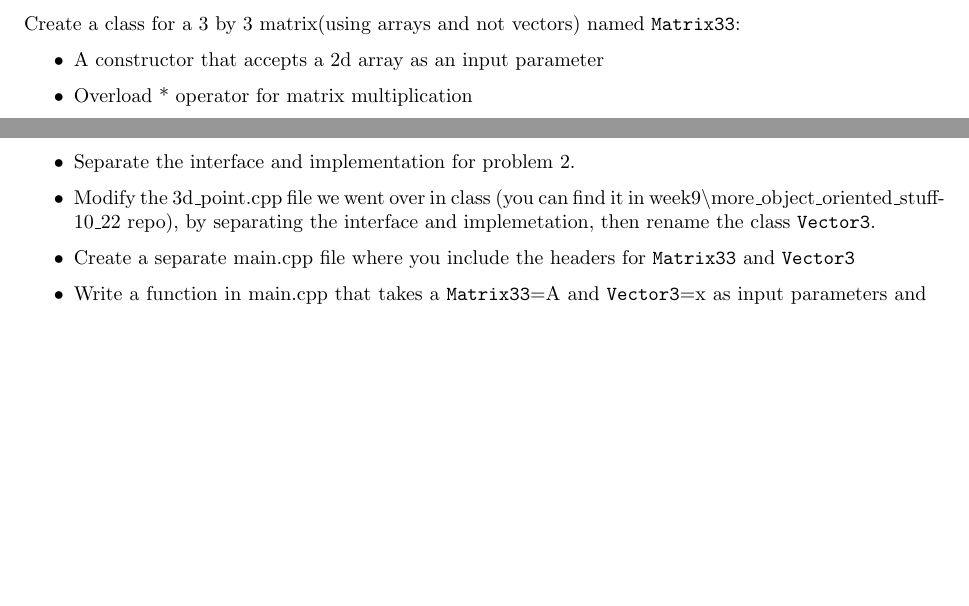
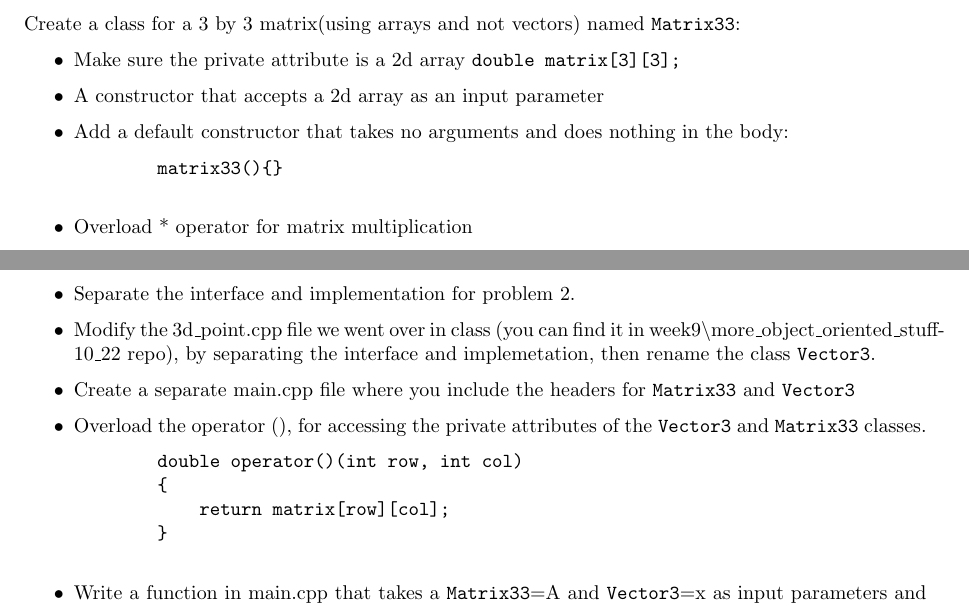
Before and after one commit to canizalesjaime/Mth4300_algorithms_and_programming, a LaTeX problem sheet (hw_solutions/hw3/hw3.tex): two parts of pages 3 and 4 of 5, joined at a grey line, cut so that both start at the same text, the shorter picture padded with empty space. Compiled offline with pdfLaTeX.

Commit message:
updated homework

```diff
--- a/hw_solutions/hw3/hw3.tex
+++ b/hw_solutions/hw3/hw3.tex
@@ -75,7 +75,11 @@ Write the full implementation of the \texttt{Book} class according to the above
 \section*{Problem 2}
 Create a class for a 3 by 3 matrix(using arrays and not vectors) named \texttt{Matrix33}:
 \begin{itemize}
+    \item Make sure the private attribute is a 2d array \texttt{double matrix[3][3];}
     \item A constructor that accepts a 2d array as an input parameter
+    \item Add a default constructor that takes no arguments and does nothing in the body: \begin{verbatim}
+        matrix33(){}
+    \end{verbatim}
     \item Overload * operator for matrix multiplication
     \item Overload * operator for scalar multiplication
     \item Overload + operator for matrix addition
@@ -92,6 +96,13 @@ Create a class for a 3 by 3 matrix(using arrays and not vectors) named \texttt{M
     (you can find it in week9$\backslash$more\_object\_oriented\_stuff-10\_22 repo),
     by separating the interface and implemetation, then rename the class \texttt{Vector3}.
     \item Create a separate main.cpp file where you include the headers for \texttt{Matrix33} and \texttt{Vector3}
+    \item Overload the operator (), for accessing the private attributes of the \texttt{Vector3} and \texttt{Matrix33} classes.
+    \begin{verbatim}
+        double operator()(int row, int col)
+        {
+            return matrix[row][col];
+        }
+    \end{verbatim}
     \item Write a function in main.cpp that takes a  \texttt{Matrix33}=A and \texttt{Vector3}=x as input parameters
           and computes Ax=b, and returns a type of \texttt{Vector3}(b).
     \item prompt the user to enter a matrix(3 by 3) and vector(3), then call your function to compute the product, then print the result.
```
Also changed, not shown: hw_solutions/hw3/hw3.pdf.
